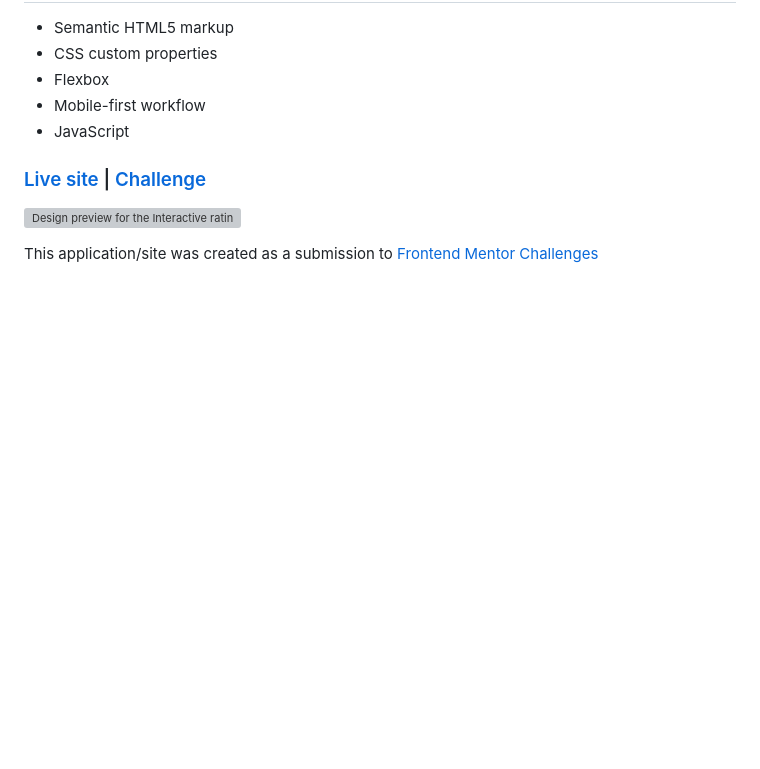
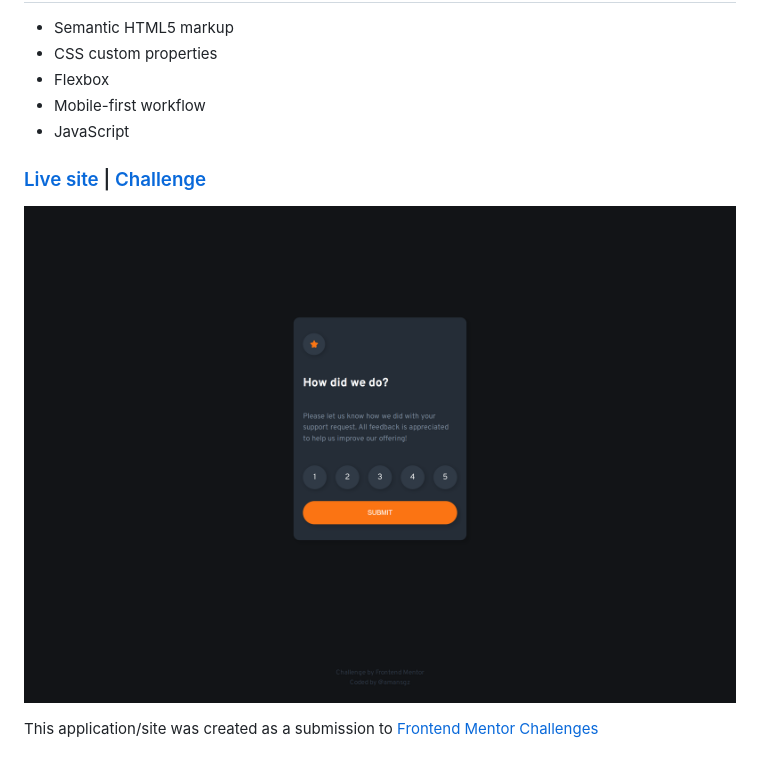
Before and after one commit to amansgz/css-interactive-rating-component, a Markdown page: README.md, the part around the change. GitHub-like rendering; pictures changed too: css/assets/preview.png (added); blank space fills up the shorter version; grey boxes are pictures that could not be loaded.

Commit message:
Update styles and readme

```diff
--- a/README.md
+++ b/README.md
@@ -34,6 +34,6 @@ Users should be able to:
   </h3>
 </div>
 
-![Design preview for the Interactive rating component coding challenge](https://github.com/amansgz/css-interactive-rating-component/assets/133540994/c6417d36-7805-426a-a527-dba23af7ad0b)
+![Design preview for the Interactive rating component coding challenge](./css/assets/preview.png)
 
 This application/site was created as a submission to <a href= "https://www.frontendmentor.io/">Frontend Mentor Challenges</a>
```
Also changed, not shown: 1 other file.
